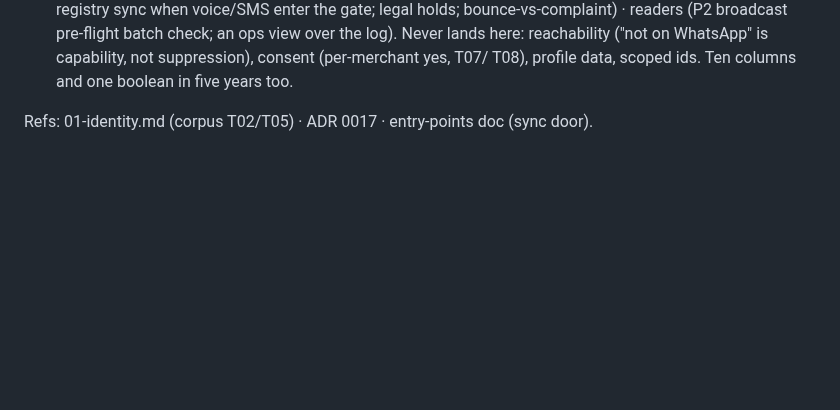
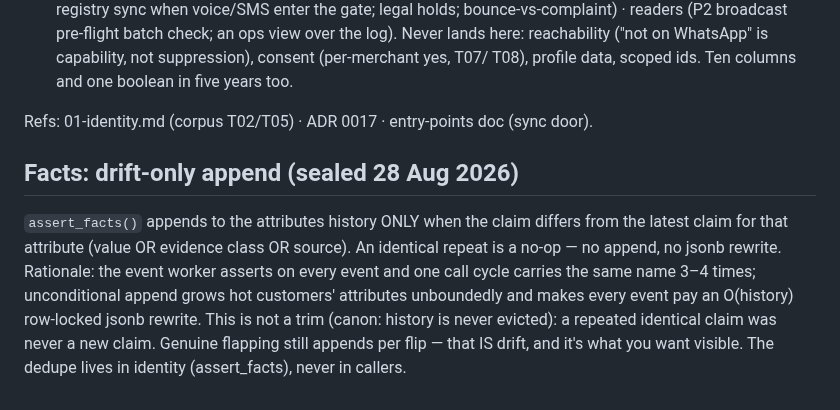
Before and after one commit to swaroopvarma1/buddy-cpaas-docs, a Markdown page: modules/02-identity.md, the part around the change. GitHub-like rendering; blank space fills up the shorter version.

```diff
--- a/modules/02-identity.md
+++ b/modules/02-identity.md
@@ -89,3 +89,16 @@ Owns: `crm.customer` (T05) · `resolve()` · `assert_facts()` · merge. Diagram:
   T08), profile data, scoped ids. Ten columns and one boolean in five years too.
 
 Refs: 01-identity.md (corpus T02/T05) · ADR 0017 · entry-points doc (sync door).
+
+## Facts: drift-only append (sealed 28 Aug 2026)
+
+`assert_facts()` appends to the attributes history ONLY when the claim differs
+from the latest claim for that attribute (value OR evidence class OR source).
+An identical repeat is a no-op — no append, no jsonb rewrite. Rationale: the
+event worker asserts on every event and one call cycle carries the same name
+3–4 times; unconditional append grows hot customers' attributes unboundedly and
+makes every event pay an O(history) row-locked jsonb rewrite. This is not a
+trim (canon: history is never evicted): a repeated identical claim was never a
+new claim. Genuine flapping still appends per flip — that IS drift, and it's
+what you want visible. The dedupe lives in identity (assert_facts), never in
+callers.
```
Also changed, not shown: design/worker-runtime.md (+19 -2 lines).
